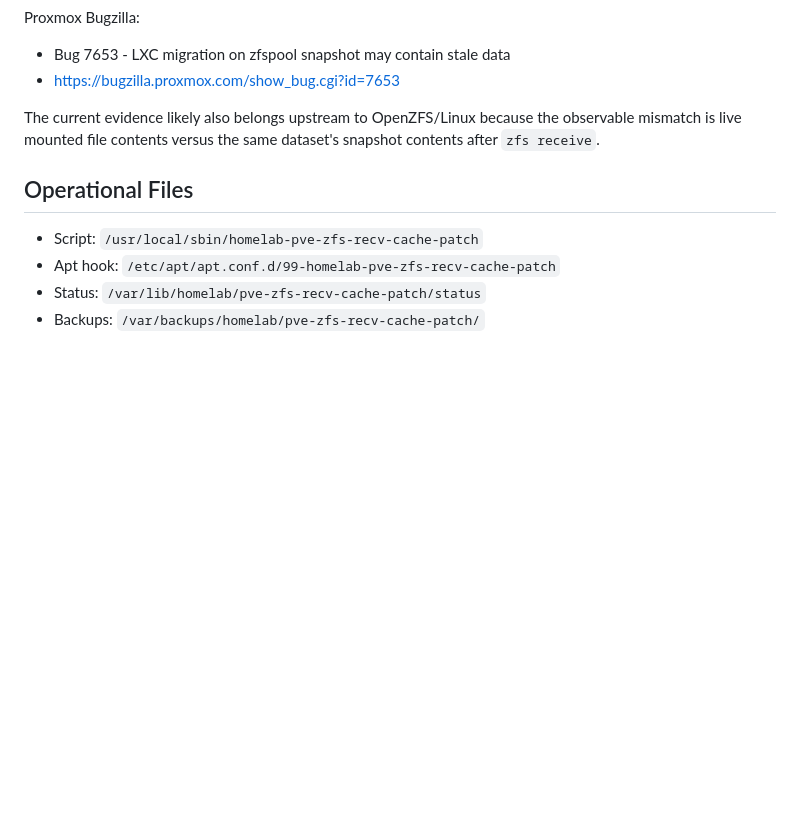
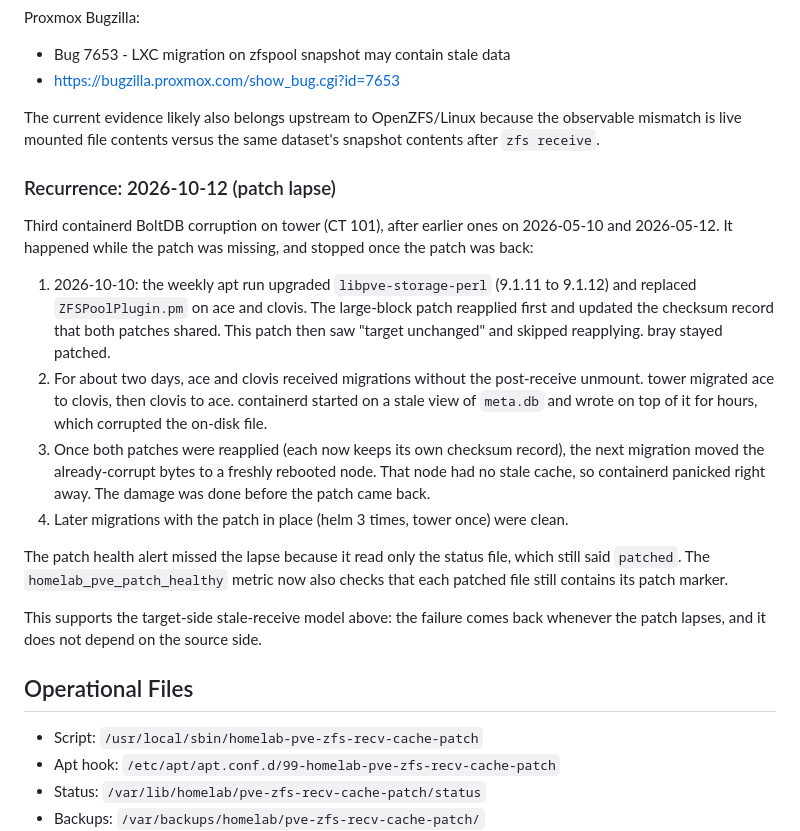
Before and after one commit to freender/homelab, a Markdown page: pve-zfs-migration-sync-patch/README.md, the part around the change. GitHub-like rendering; blank space fills up the shorter version.

Commit message:
docs(pve-zfs-migration-sync-patch): record 2026-10-12 recurrence during patch lapse

```diff
--- a/pve-zfs-migration-sync-patch/README.md
+++ b/pve-zfs-migration-sync-patch/README.md
@@ -59,6 +59,35 @@ The current evidence likely also belongs upstream to OpenZFS/Linux because the
 observable mismatch is live mounted file contents versus the same dataset's
 snapshot contents after `zfs receive`.
 
+### Recurrence: 2026-10-12 (patch lapse)
+
+Third containerd BoltDB corruption on tower (CT 101), after earlier ones on
+2026-05-10 and 2026-05-12. It happened while the patch was missing, and stopped
+once the patch was back:
+
+1. 2026-10-10: the weekly apt run upgraded `libpve-storage-perl` (9.1.11 to
+   9.1.12) and replaced `ZFSPoolPlugin.pm` on ace and clovis. The
+   large-block patch reapplied first and updated the checksum record that both
+   patches shared. This patch then saw "target unchanged" and skipped
+   reapplying. bray stayed patched.
+2. For about two days, ace and clovis received migrations without the
+   post-receive unmount. tower migrated ace to clovis, then clovis to ace.
+   containerd started on a stale view of `meta.db` and wrote on top of it for
+   hours, which corrupted the on-disk file.
+3. Once both patches were reapplied (each now keeps its own checksum record),
+   the next migration moved the already-corrupt bytes to a freshly rebooted
+   node. That node had no stale cache, so containerd panicked right away. The
+   damage was done before the patch came back.
+4. Later migrations with the patch in place (helm 3 times, tower once) were
+   clean.
+
+The patch health alert missed the lapse because it read only the status file,
+which still said `patched`. The `homelab_pve_patch_healthy` metric now also
+checks that each patched file still contains its patch marker.
+
+This supports the target-side stale-receive model above: the failure comes back
+whenever the patch lapses, and it does not depend on the source side.
+
 ## Operational Files
 
 - Script: `/usr/local/sbin/homelab-pve-zfs-recv-cache-patch`
```
